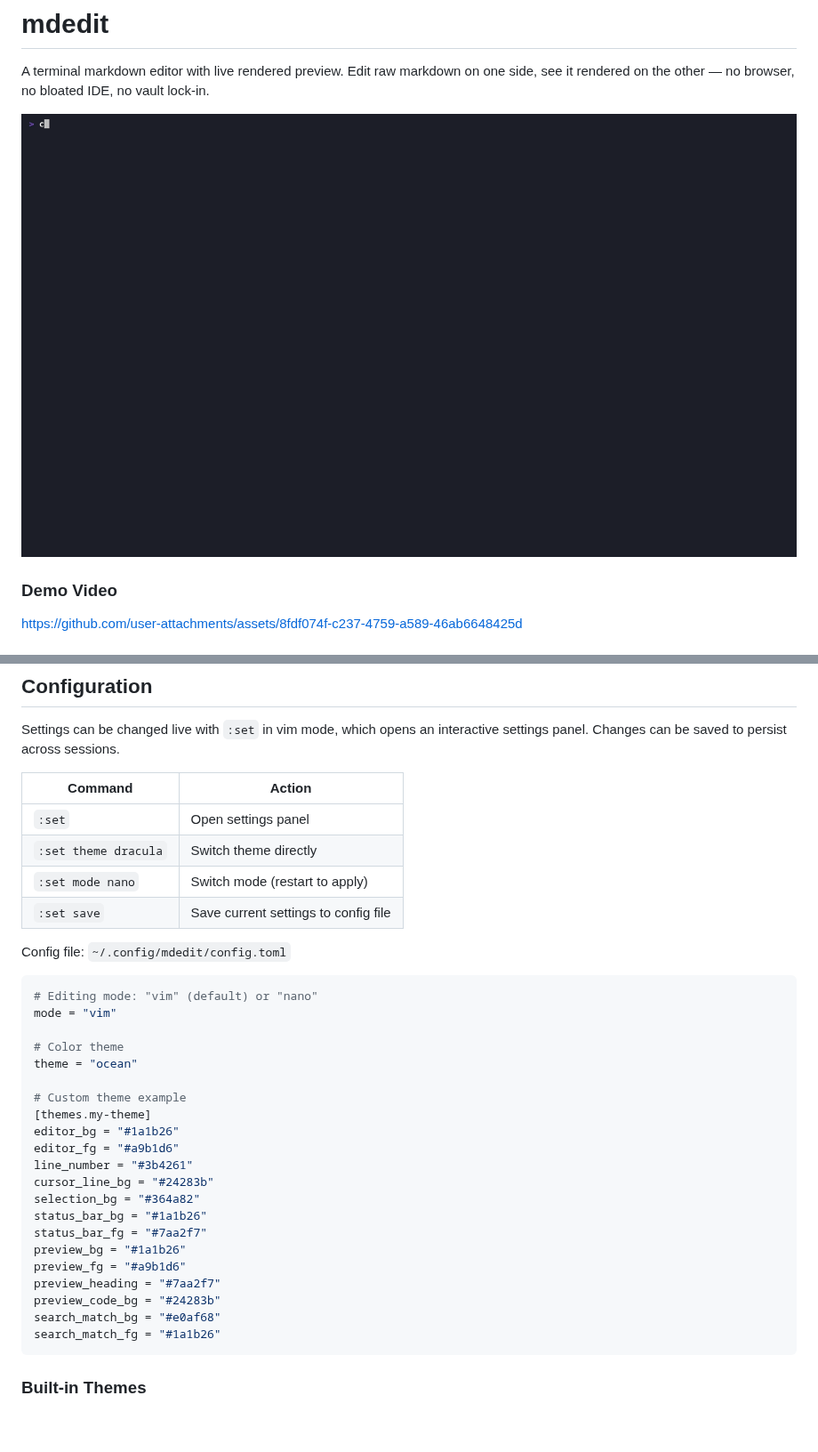
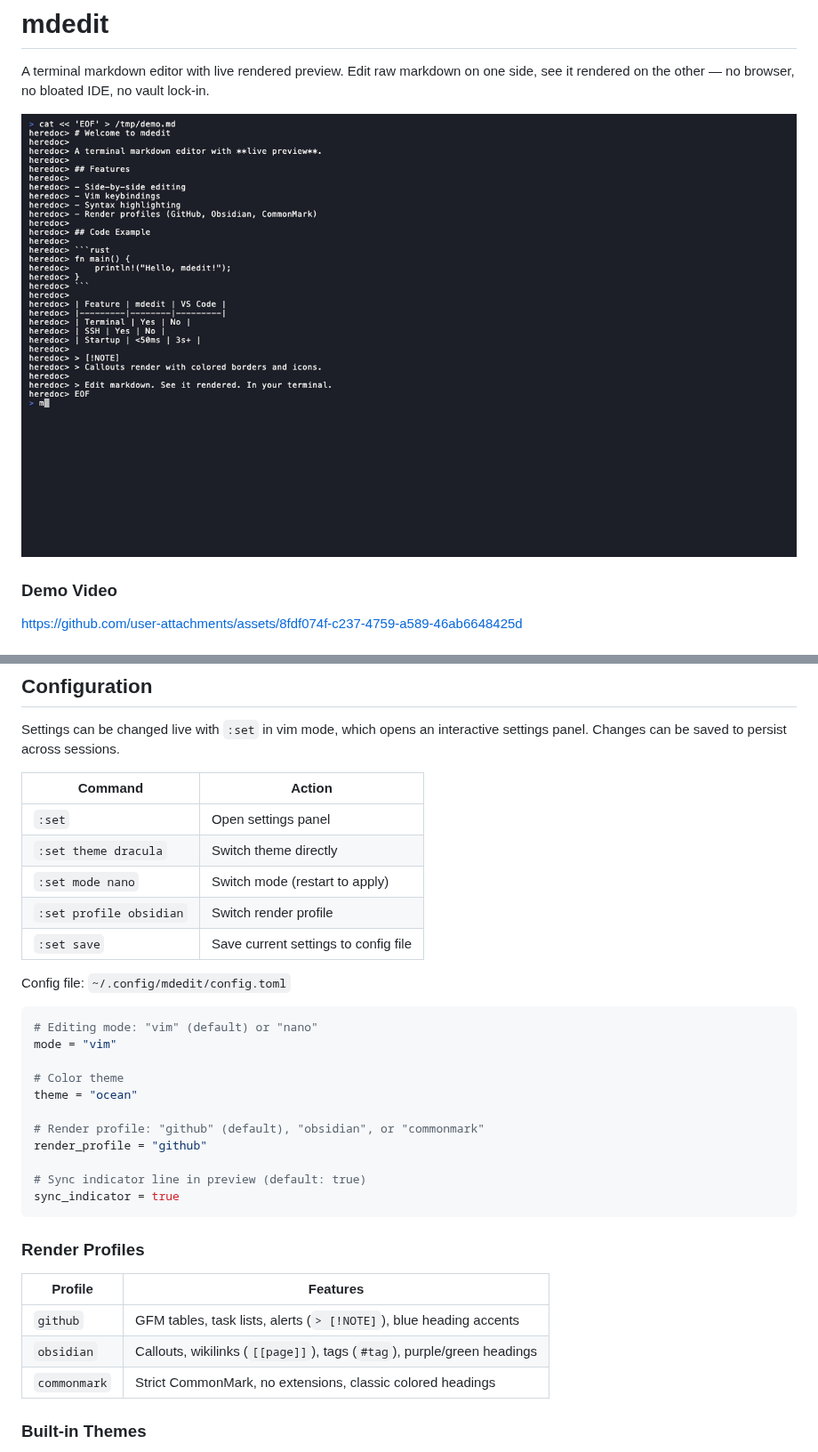
Before and after one commit to sho-luv/mdedit, a Markdown page: README.md, 2 parts joined by grey strips. Shown at 89% size. Rendered like a GitHub page; pictures changed too: demo/mdedit-demo.gif; blank space fills up the shorter version.

Commit message:
docs: update README and demo GIFs for render profiles, tables, callouts, and sync indicator
- Updated demo tape to showcase tables, callouts, sync indicator, and settings panel
- Settings tape now shows profile cycling and sync line toggle
- README documents render profiles, callout support, and new :set commands

Co-Authored-By: Claude Opus 4.6 <noreply@anthropic.com>

````diff
--- a/README.md
+++ b/README.md
@@ -105,6 +110,7 @@ Settings can be changed live with `:set` in vim mode, which opens an interactive
 | `:set` | Open settings panel |
 | `:set theme dracula` | Switch theme directly |
 | `:set mode nano` | Switch mode (restart to apply) |
+| `:set profile obsidian` | Switch render profile |
 | `:set save` | Save current settings to config file |
 
 Config file: `~/.config/mdedit/config.toml`
@@ -116,22 +122,20 @@ mode = "vim"
 # Color theme
 theme = "ocean"
 
-# Custom theme example
-[themes.my-theme]
-editor_bg = "#1a1b26"
-editor_fg = "#a9b1d6"
-line_number = "#3b4261"
-cursor_line_bg = "#24283b"
-selection_bg = "#364a82"
-status_bar_bg = "#1a1b26"
-status_bar_fg = "#7aa2f7"
-preview_bg = "#1a1b26"
-preview_fg = "#a9b1d6"
-preview_heading = "#7aa2f7"
-preview_code_bg = "#24283b"
-search_match_bg = "#e0af68"
-search_match_fg = "#1a1b26"
+# Render profile: "github" (default), "obsidian", or "commonmark"
+render_profile = "github"
+
+# Sync indicator line in preview (default: true)
+sync_indicator = true
 ```
+
+### Render Profiles
+
+| Profile | Features |
+|---------|----------|
+| `github` | GFM tables, task lists, alerts (`> [!NOTE]`), blue heading accents |
+| `obsidian` | Callouts, wikilinks (`[[page]]`), tags (`#tag`), purple/green headings |
+| `commonmark` | Strict CommonMark, no extensions, classic colored headings |
 
 ### Built-in Themes
 
````
Also changed, not shown: other parts of README.md (+5 -0 lines), demo/screenshots/layouts.gif, demo/screenshots/settings.gif, 2 other files.
